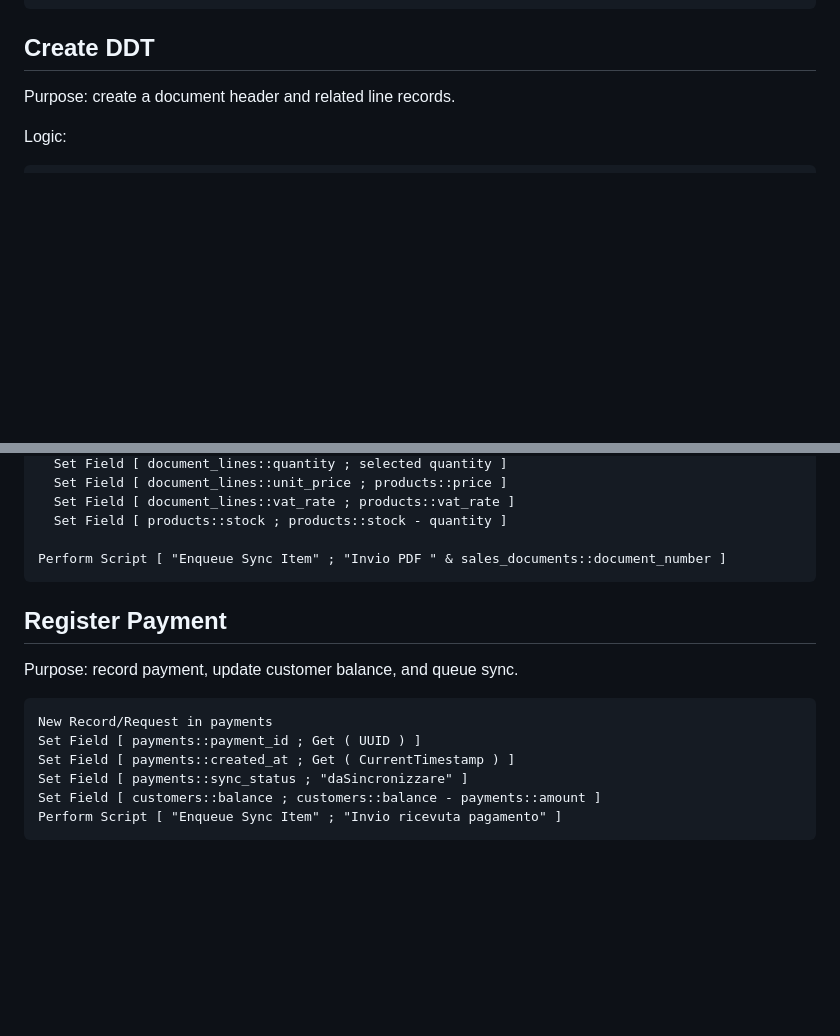
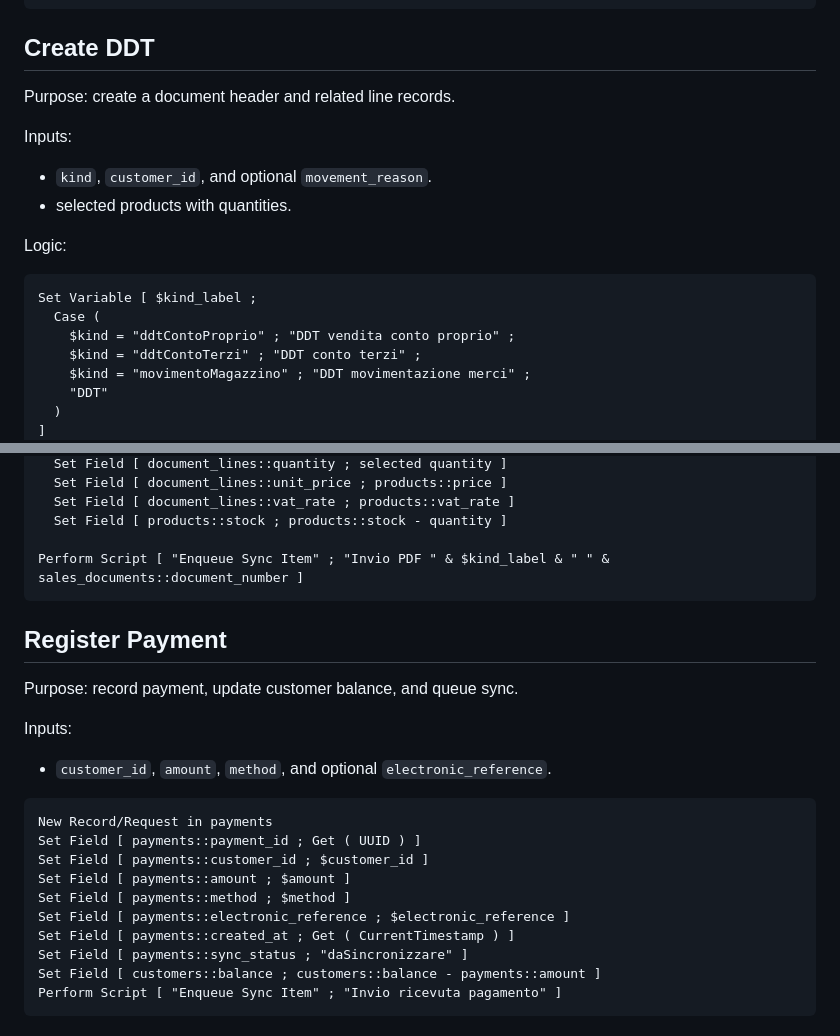
Before and after one commit to cavaliereg/cavaliereg, a Markdown page: database/filemaker/scripts.md, 2 parts joined by grey strips. GitHub-like rendering; blank space fills up the shorter version.

Commit message:
Fix FileMaker payment script fields

````diff
--- a/database/filemaker/scripts.md
+++ b/database/filemaker/scripts.md
@@ -30,9 +30,22 @@ Exit Script [ Text Result: $number ]
 
 Purpose: create a document header and related line records.
 
+Inputs:
+
+- `kind`, `customer_id`, and optional `movement_reason`.
+- selected products with quantities.
+
 Logic:
 
 ```text
+Set Variable [ $kind_label ;
+  Case (
+    $kind = "ddtContoProprio" ; "DDT vendita conto proprio" ;
+    $kind = "ddtContoTerzi" ; "DDT conto terzi" ;
+    $kind = "movimentoMagazzino" ; "DDT movimentazione merci" ;
+    "DDT"
+  )
+]
 New Record/Request in sales_documents
 Set Field [ sales_documents::document_id ; Get ( UUID ) ]
 Set Field [ sales_documents::kind ; $kind ]
@@ -54,16 +67,24 @@ For each selected product:
   Set Field [ document_lines::vat_rate ; products::vat_rate ]
   Set Field [ products::stock ; products::stock - quantity ]
 
-Perform Script [ "Enqueue Sync Item" ; "Invio PDF " & sales_documents::document_number ]
+Perform Script [ "Enqueue Sync Item" ; "Invio PDF " & $kind_label & " " & sales_documents::document_number ]
 ```
 
 ## Register Payment
 
 Purpose: record payment, update customer balance, and queue sync.
 
+Inputs:
+
+- `customer_id`, `amount`, `method`, and optional `electronic_reference`.
+
 ```text
 New Record/Request in payments
 Set Field [ payments::payment_id ; Get ( UUID ) ]
+Set Field [ payments::customer_id ; $customer_id ]
+Set Field [ payments::amount ; $amount ]
+Set Field [ payments::method ; $method ]
+Set Field [ payments::electronic_reference ; $electronic_reference ]
 Set Field [ payments::created_at ; Get ( CurrentTimestamp ) ]
 Set Field [ payments::sync_status ; "daSincronizzare" ]
 Set Field [ customers::balance ; customers::balance - payments::amount ]
````
